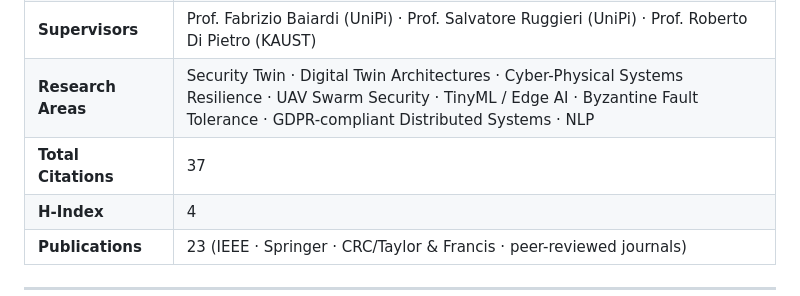
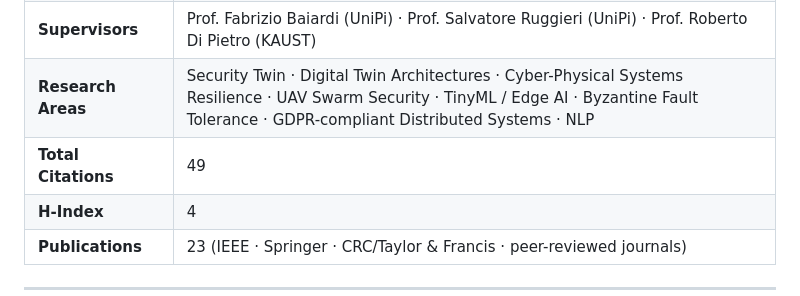
Before and after one commit to ilsamaritano/ilsamaritano.github.io, a Markdown page: readme.md, the part around the change. Rendered like a GitHub page.

Commit message:
Update total citations from 37 to 49

```diff
--- a/readme.md
+++ b/readme.md
@@ -26,7 +26,7 @@ The implementation is intentionally dependency-free at the deployment level —
 | **Visiting Position** | VSRP Intern, King Abdullah University of Science and Technology (KAUST) · Thuwal, Saudi Arabia |
 | **Supervisors** | Prof. Fabrizio Baiardi (UniPi) · Prof. Salvatore Ruggieri (UniPi) · Prof. Roberto Di Pietro (KAUST) |
 | **Research Areas** | Security Twin · Digital Twin Architectures · Cyber-Physical Systems Resilience · UAV Swarm Security · TinyML / Edge AI · Byzantine Fault Tolerance · GDPR-compliant Distributed Systems · NLP |
-| **Total Citations** | 37 |
+| **Total Citations** | 49 |
 | **H-Index** | 4 |
 | **Publications** | 23 (IEEE · Springer · CRC/Taylor & Francis · peer-reviewed journals) |
 
```
